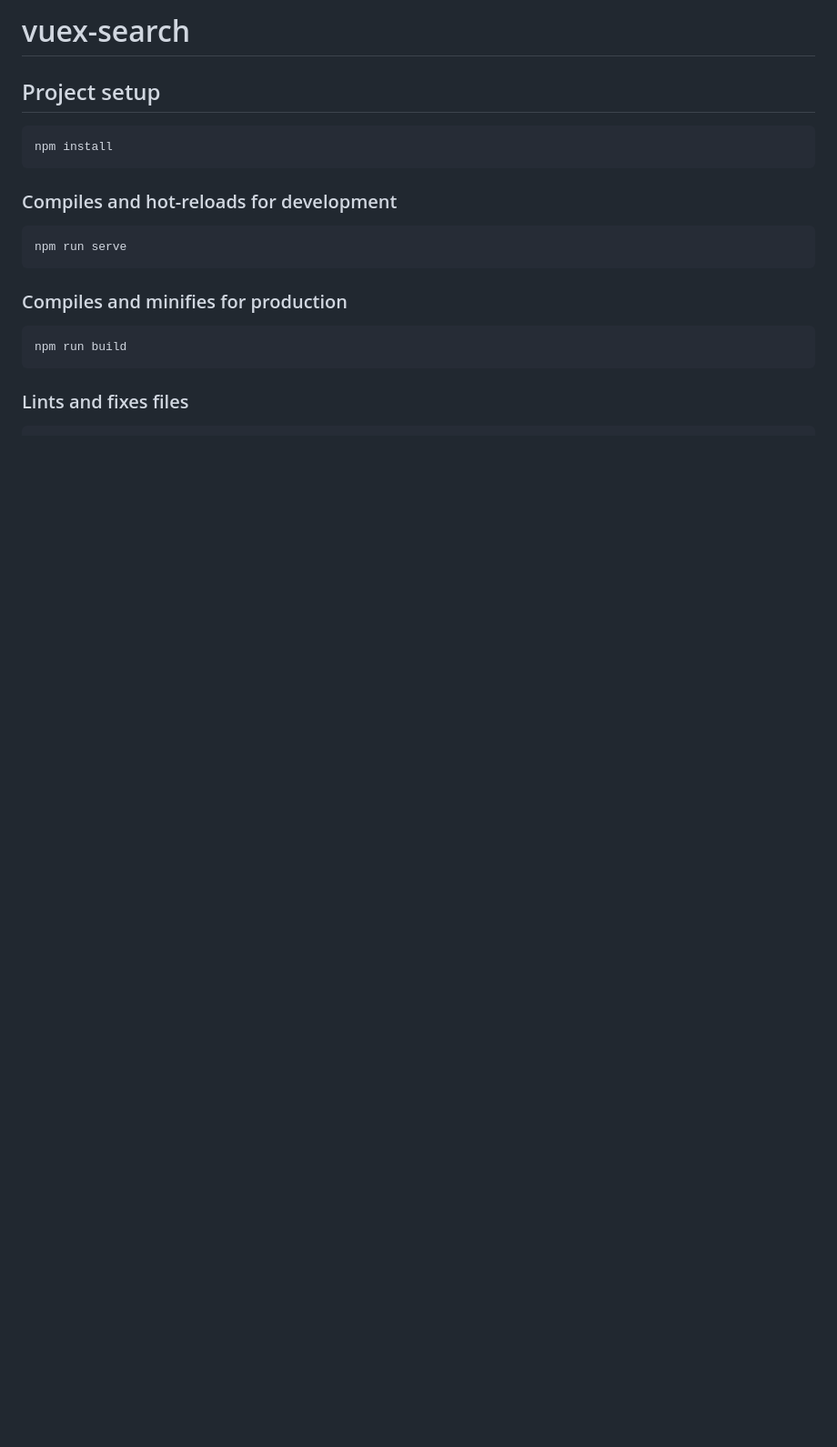
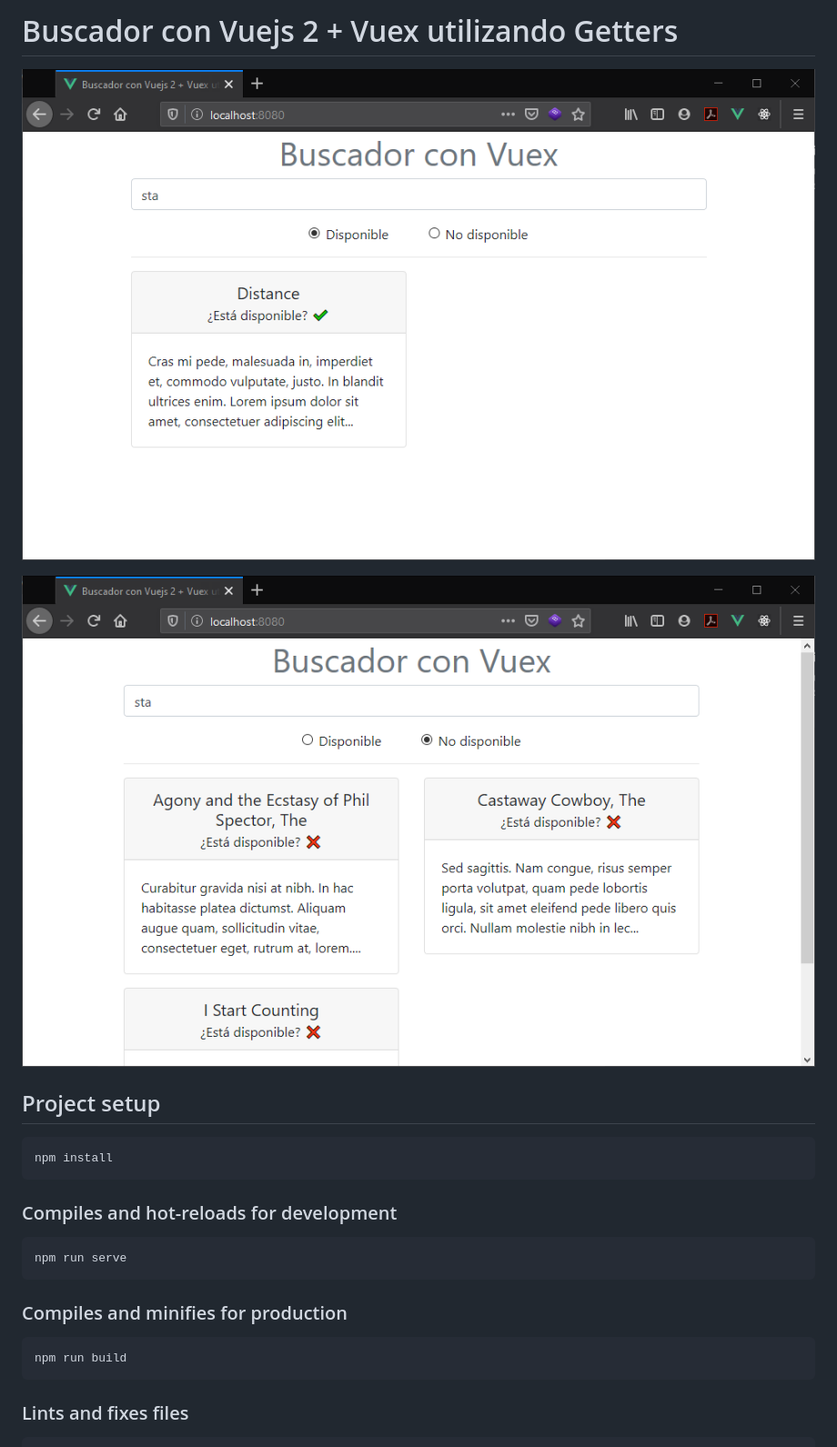
Before and after one commit to Jhersyvb/Vue-Search, a Markdown page: README.md, the part around the change. Shown at 91% size. Drawn GitHub-style; pictures changed too: screenshots/movies-available.png (added), screenshots/movies-not-available.png (added); blank space fills up the shorter version.

````diff
--- a/README.md
+++ b/README.md
@@ -1,4 +1,8 @@
-# vuex-search
+# Buscador con Vuejs 2 + Vuex utilizando Getters
+
+![Videos disponibles](screenshots/movies-available.png)
+
+![Videos no disponibles](screenshots/movies-not-available.png)
 
 ## Project setup
 ```
````
Also changed, not shown: 1 other file.
